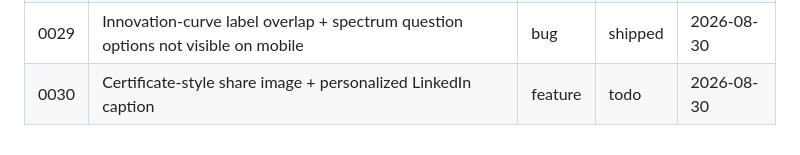
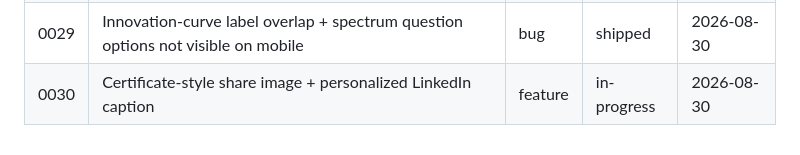
Before and after one commit to TSpice534/monkey-puzzle, a Markdown page: backlog/BACKLOG.md, the part around the change. Drawn GitHub-style.

```diff
--- a/backlog/BACKLOG.md
+++ b/backlog/BACKLOG.md
@@ -31,4 +31,4 @@
 | 0027 | Update persona Natural Ally / Friends / Necessity relationship table | change | shipped | 2026-08-30 |
 | 0028 | Turn role-relationship lines into full sentences (Andrew's copy review) | change | shipped | 2026-08-30 |
 | 0029 | Innovation-curve label overlap + spectrum question options not visible on mobile | bug | shipped | 2026-08-30 |
-| 0030 | Certificate-style share image + personalized LinkedIn caption | feature | todo | 2026-08-30 |
+| 0030 | Certificate-style share image + personalized LinkedIn caption | feature | in-progress | 2026-08-30 |
```
Also changed, not shown: backlog/0030-certificate-share-image-linkedin-caption.md (+2 -2 lines).
